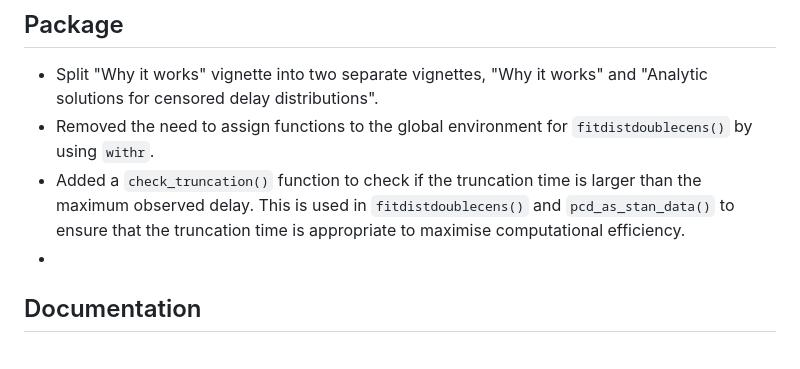
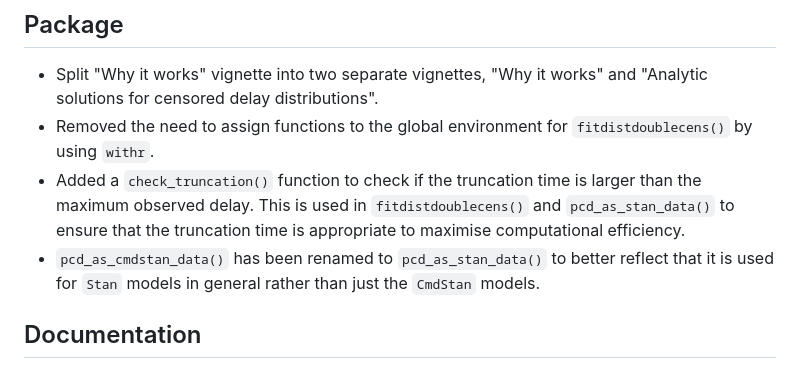
Before and after one commit to epinowcast/primarycensored, a Markdown page: NEWS.md, the part around the change. GitHub-like rendering.

Commit message:
include new news item

```diff
--- a/NEWS.md
+++ b/NEWS.md
@@ -7,7 +7,8 @@ This is the development version of `primarycensoreddist` and is not yet ready fo
 * Split "Why it works" vignette into two separate vignettes, "Why it works" and "Analytic solutions for censored delay distributions".
 * Removed the need to assign functions to the global environment for `fitdistdoublecens()` by using `withr`.
 * Added a `check_truncation()` function to check if the truncation time is larger than the maximum observed delay. This is used in `fitdistdoublecens()` and `pcd_as_stan_data()` to ensure that the truncation time is appropriate to maximise computational efficiency.
-*
+* `pcd_as_cmdstan_data()` has been renamed to `pcd_as_stan_data()` to better reflect that it is used for `Stan` models in general rather than just the `CmdStan` models.
+
 ## Documentation
 
 * Simplified the "Analytic solutions" vignette by removing verbose derivation details.
```
